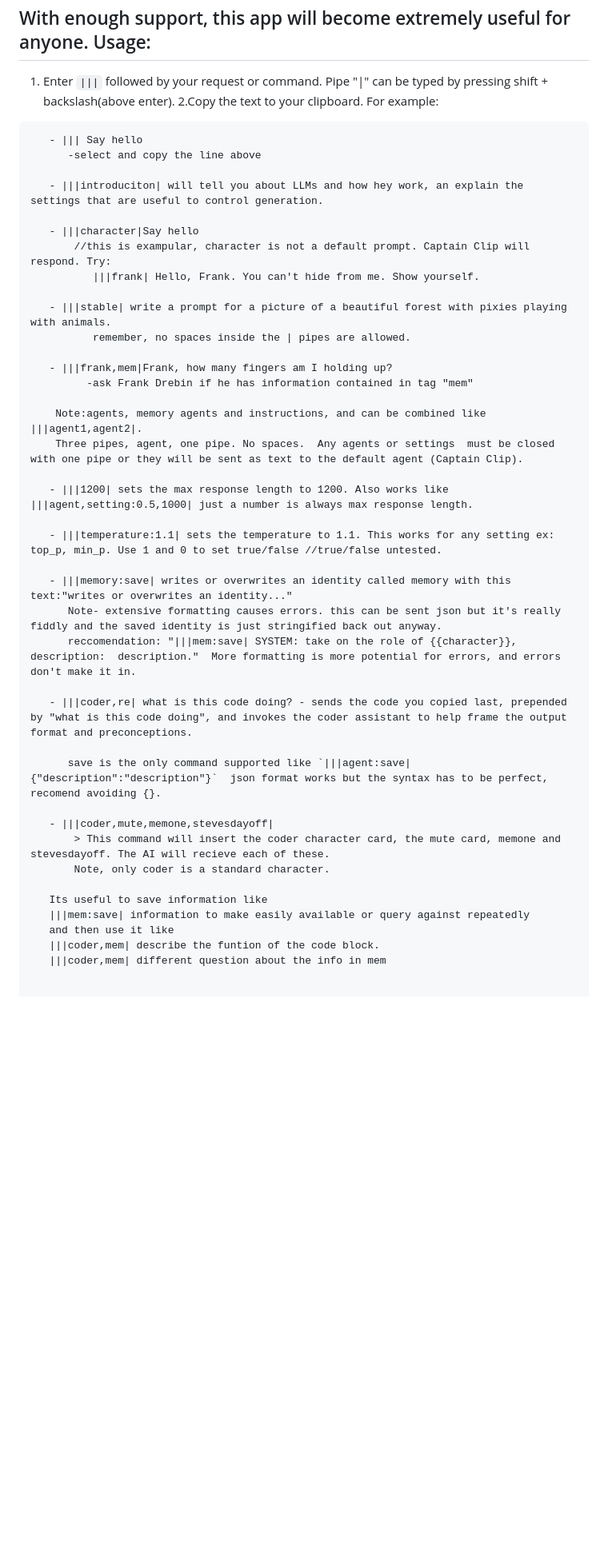
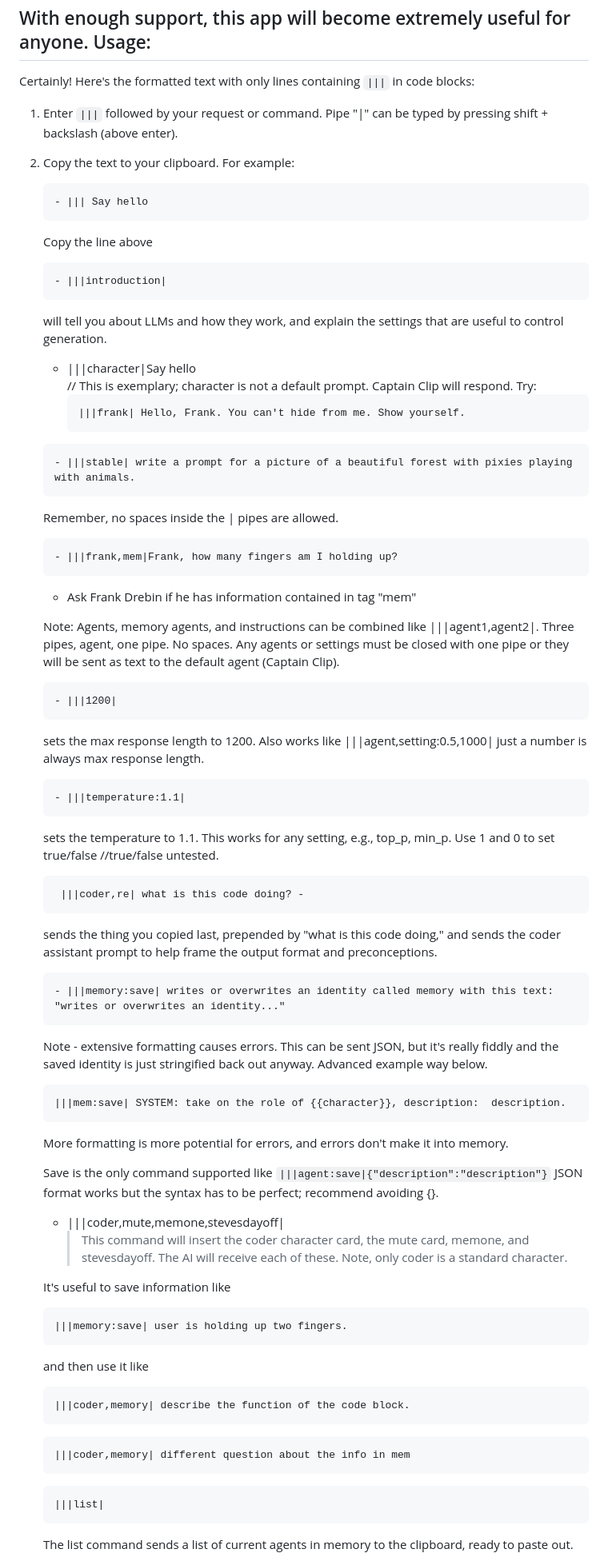
Before and after one commit to aseichter2007/ClipboardConqueror, a Markdown page: readme.md, the part around one of its changes. Shown at 80% size. GitHub-like rendering; blank space fills up the shorter version.

````diff
--- a/readme.md
+++ b/readme.md
@@ -33,47 +16,81 @@ With enough support, this app will become extremely useful for anyone.
 Usage:
 ------
 
-1. Enter `|||` followed by your request or command. Pipe "|" can be typed by pressing shift + backslash(above enter).
-2.Copy the text to your clipboard. For example:
-```
+Certainly! Here's the formatted text with only lines containing `|||` in code blocks:
+
+1. Enter `|||` followed by your request or command. Pipe "|" can be typed by pressing shift + backslash (above enter).
+2. Copy the text to your clipboard. For example:
+   ```
    - ||| Say hello
-      -select and copy the line above
+   ```
+   Copy the line above
 
-   - |||introduciton| will tell you about LLMs and how hey work, an explain the settings that are useful to control generation.
+   ```
+   - |||introduction|
+   ```
+   will tell you about LLMs and how they work, and explain the settings that are useful to control generation.
 
    - |||character|Say hello
-       //this is exampular, character is not a default prompt. Captain Clip will respond. Try:
-          |||frank| Hello, Frank. You can't hide from me. Show yourself.
+     // This is exemplary; character is not a default prompt. Captain Clip will respond. Try:
+     ```
+     |||frank| Hello, Frank. You can't hide from me. Show yourself.
+     ```
+   ```
+   - |||stable| write a prompt for a picture of a beautiful forest with pixies playing with animals.
+   ```
+   Remember, no spaces inside the | pipes are allowed.
+   ```
+   - |||frank,mem|Frank, how many fingers am I holding up?
+   ```
+   - Ask Frank Drebin if he has information contained in tag "mem"
 
-   - |||stable| write a prompt for a picture of a beautiful forest with pixies playing with animals.
-          remember, no spaces inside the | pipes are allowed.
+   Note: Agents, memory agents, and instructions can be combined like |||agent1,agent2|.
+   Three pipes, agent, one pipe. No spaces. Any agents or settings must be closed with one pipe or they will be sent as text to the default agent (Captain Clip).
 
-   - |||frank,mem|Frank, how many fingers am I holding up?
-         -ask Frank Drebin if he has information contained in tag "mem"
+   ```
+   - |||1200|
+   ```
+   sets the max response length to 1200. Also works like |||agent,setting:0.5,1000| just a number is always max response length.
 
-    Note:agents, memory agents and instructions, and can be combined like |||agent1,agent2|.
-    Three pipes, agent, one pipe. No spaces.  Any agents or settings  must be closed with one pipe or they will be sent as text to the default agent (Captain Clip).
+   ```
+   - |||temperature:1.1|
+   ```
+   sets the temperature to 1.1. This works for any setting, e.g., top_p, min_p. Use 1 and 0 to set true/false //true/false untested.
+   ```
+    |||coder,re| what is this code doing? -
+   ```
+   sends the thing you copied last, prepended by "what is this code doing," and sends the coder assistant prompt to help frame the output format and preconceptions.
 
-   - |||1200| sets the max response length to 1200. Also works like |||agent,setting:0.5,1000| just a number is always max response length.
+   ```
+   - |||memory:save| writes or overwrites an identity called memory with this text: "writes or overwrites an identity..."
+   ```
+     Note - extensive formatting causes errors. This can be sent JSON, but it's really fiddly and the saved identity is just stringified back out anyway. Advanced example way below.
+   ```
+   |||mem:save| SYSTEM: take on the role of {{character}}, description:  description.
+   ```
+   More formatting is more potential for errors, and errors don't make it into memory.
 
-   - |||temperature:1.1| sets the temperature to 1.1. This works for any setting ex: top_p, min_p. Use 1 and 0 to set true/false //true/false untested.
 
-   - |||memory:save| writes or overwrites an identity called memory with this text:"writes or overwrites an identity..."
-      Note- extensive formatting causes errors. this can be sent json but it's really fiddly and the saved identity is just stringified back out anyway.
-      reccomendation: "|||mem:save| SYSTEM: take on the role of {{character}}, description:  description."  More formatting is more potential for errors, and errors don't make it in.
-
-   - |||coder,re| what is this code doing? - sends the code you copied last, prepended by "what is this code doing", and invokes the coder assistant to help frame the output format and preconceptions.
-
-      save is the only command supported like `|||agent:save|{"description":"description"}`  json format works but the syntax has to be perfect, recomend avoiding {}.
+   Save is the only command supported like `|||agent:save|{"description":"description"}` JSON format works but the syntax has to be perfect; recommend avoiding {}.
 
    - |||coder,mute,memone,stevesdayoff|
-       > This command will insert the coder character card, the mute card, memone and stevesdayoff. The AI will recieve each of these.
-       Note, only coder is a standard character.
+     > This command will insert the coder character card, the mute card, memone, and stevesdayoff. The AI will receive each of these.
+     Note, only coder is a standard character.
 
-   Its useful to save information like
-   |||mem:save| information to make easily available or query against repeatedly
+   It's useful to save information like
+   ```
+   |||memory:save| user is holding up two fingers.
+   ```
    and then use it like
-   |||coder,mem| describe the funtion of the code block.
-   |||coder,mem| different question about the info in mem
+   ```
+   |||coder,memory| describe the function of the code block.
+   ```
+   ```
+   |||coder,memory| different question about the info in mem
+   ```
 
+   ```
+   |||list|
+   ```
+   The list command sends a list of current agents in memory to the clipboard, ready to paste out.
 
````
Also changed, not shown: other parts of readme.md (+11 -24 lines).
